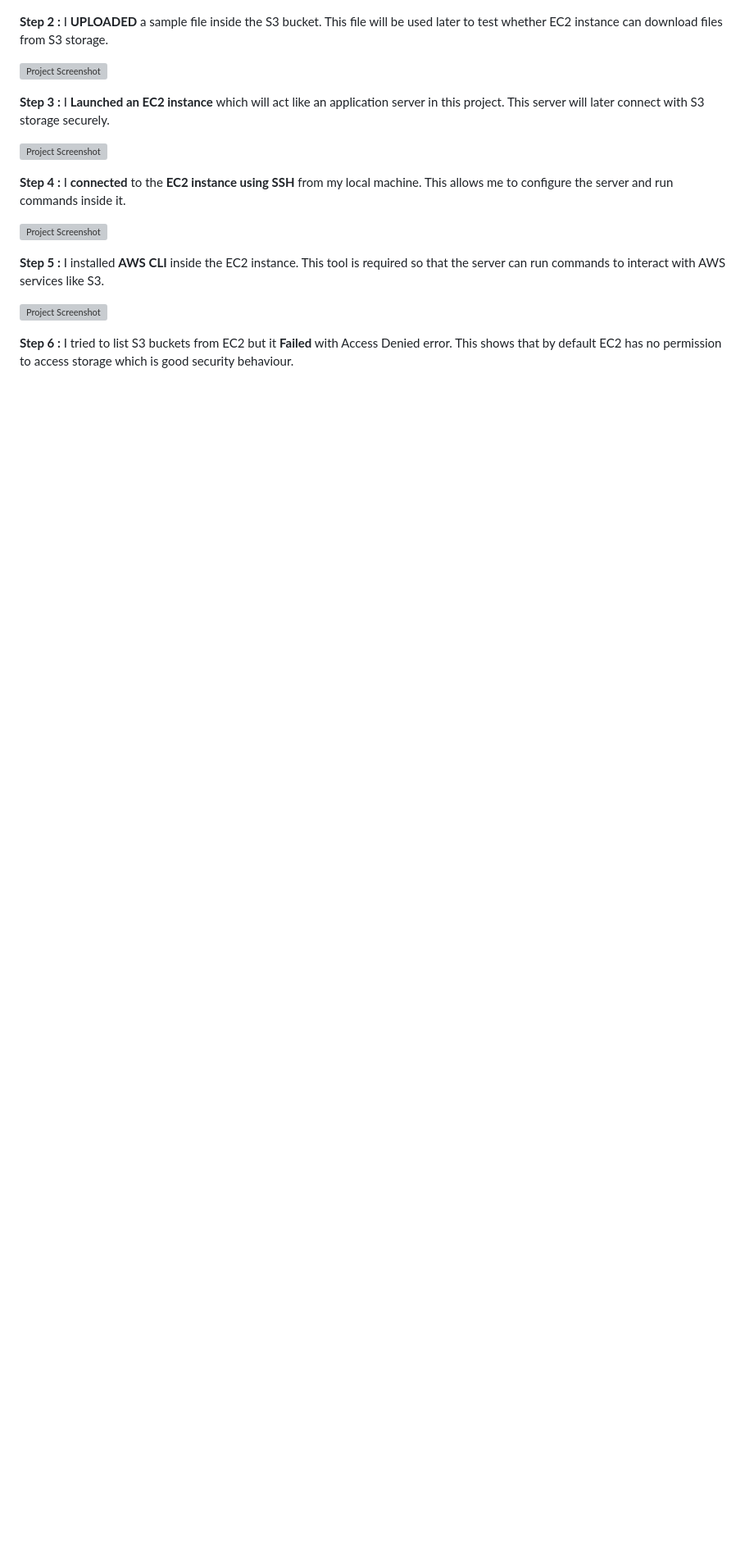
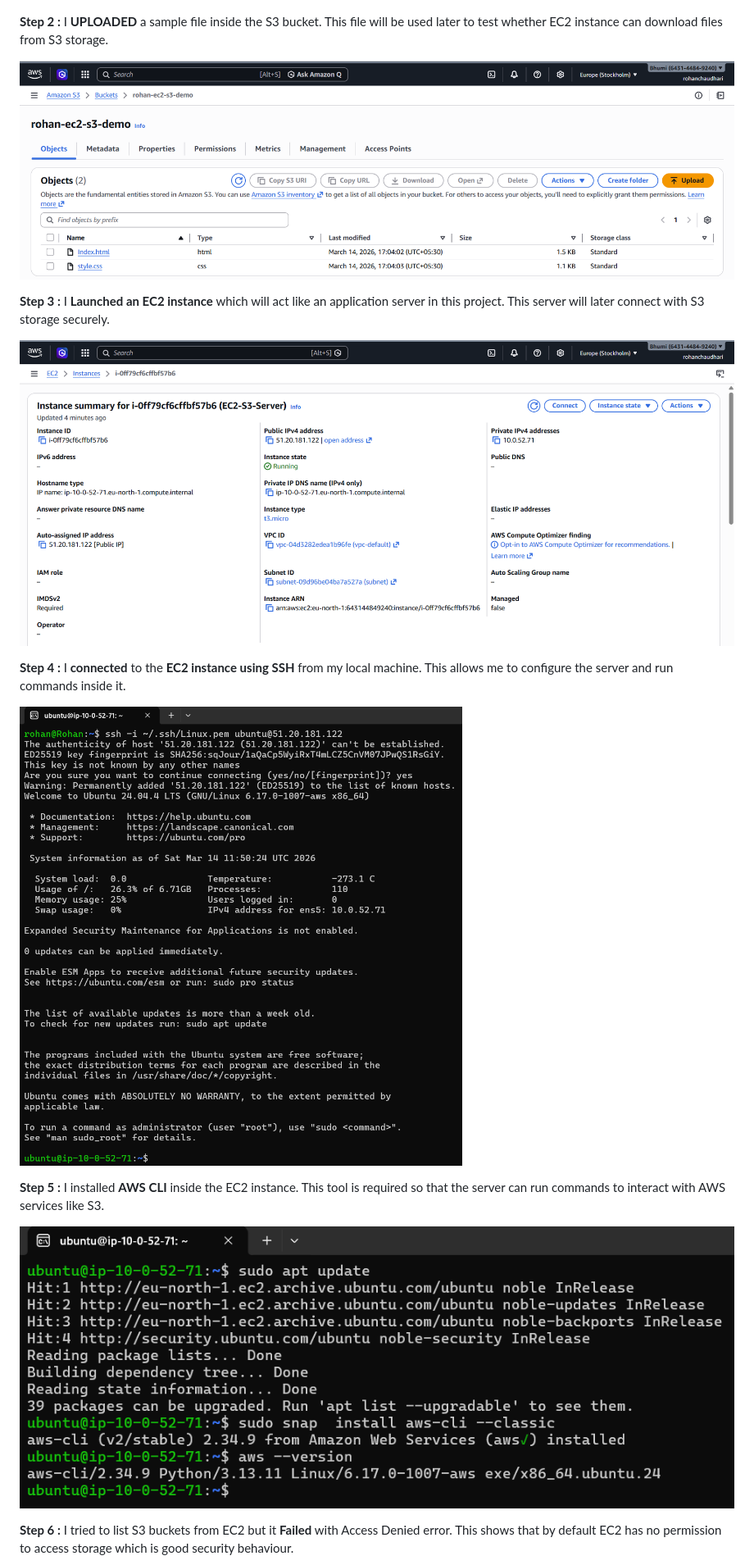
Before and after one commit to Rohann424/Secure-EC2-S3-Integration-using-IAM-Role, a Markdown page: README.md, the part around one of its changes. Shown at 82% size. Rendered like a GitHub page; blank space fills up the shorter version; grey boxes are pictures that could not be loaded.

```diff
--- a/README.md
+++ b/README.md
@@ -48,7 +48,7 @@ I kept block public access enabled because in real companies storage should be p
 I **UPLOADED** a sample file inside the S3 bucket.
 This file will be used later to test whether EC2 instance can download files from S3 storage.
 
-![Project Screenshot](step-2-s3-object-uploaded.png)
+![Project Screenshot](screenshots/step-2-s3-object-uploaded.png)
 
 
 
@@ -56,7 +56,7 @@ This file will be used later to test whether EC2 instance can download files fro
 I **Launched an EC2 instance** which will act like an application server in this project.
 This server will later connect with S3 storage securely.
 
-![Project Screenshot](step-3-ec2-instance-running.png)
+![Project Screenshot](screenshots/step-3-ec2-instance-running.png)
 
 
 
@@ -64,7 +64,7 @@ This server will later connect with S3 storage securely.
 I **connected** to the **EC2 instance using SSH** from my local machine.
 This allows me to configure the server and run commands inside it.
 
-![Project Screenshot](step-4-ssh-connection-success.png)
+![Project Screenshot](screenshots/step-4-ssh-connection-success.png)
 
 
 
@@ -72,7 +72,7 @@ This allows me to configure the server and run commands inside it.
 I installed **AWS CLI** inside the EC2 instance.
 This tool is required so that the server can run commands to interact with AWS services like S3.
 
-![Project Screenshot](step-5-aws-cli-installed.png)
+![Project Screenshot](screenshots/step-5-aws-cli-installed.png)
 
 
 
```
Also changed, not shown: other parts of README.md (+15 -15 lines).
